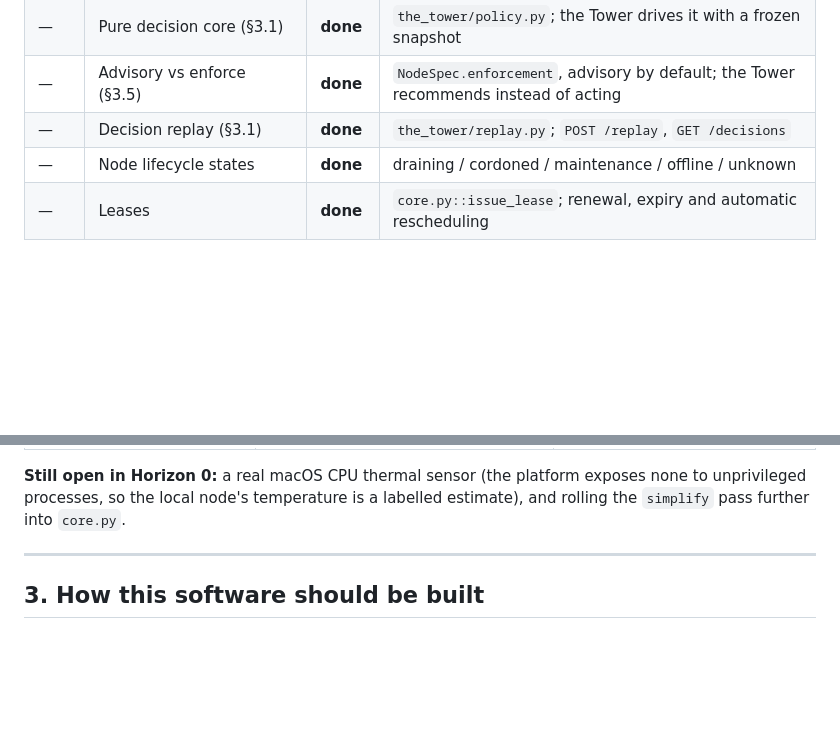
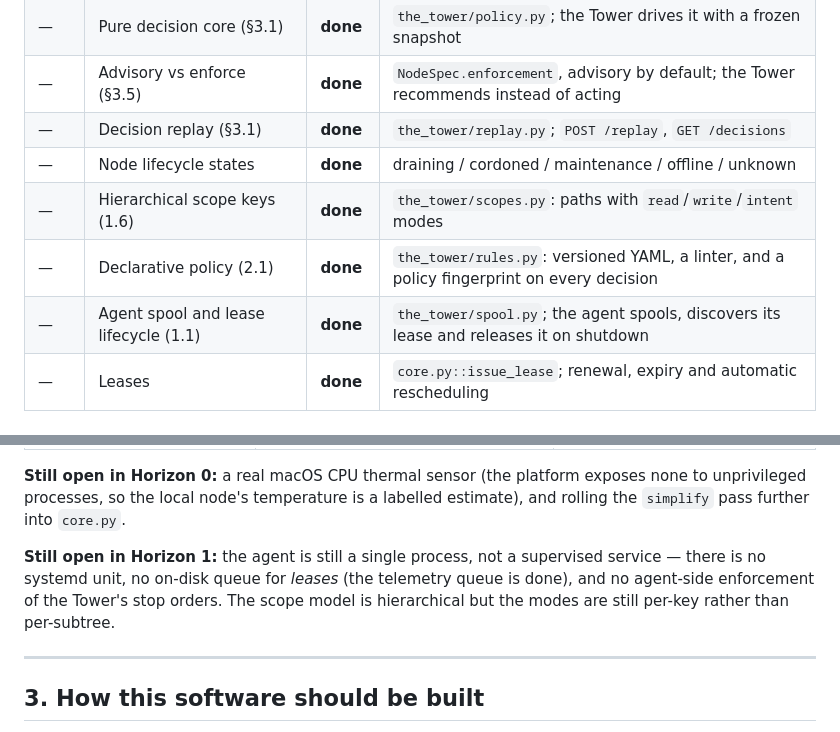
Before and after one commit to hamanakam1/the-tower, a Markdown page: docs/roadmap.md, 2 parts joined by grey strips. Rendered like a GitHub page; blank space fills up the shorter version.

```diff
--- a/docs/roadmap.md
+++ b/docs/roadmap.md
@@ -265,6 +265,9 @@ what was intended.
 | — | Advisory vs enforce (§3.5) | **done** | `NodeSpec.enforcement`, advisory by default; the Tower recommends instead of acting |
 | — | Decision replay (§3.1) | **done** | `the_tower/replay.py`; `POST /replay`, `GET /decisions` |
 | — | Node lifecycle states | **done** | draining / cordoned / maintenance / offline / unknown |
+| — | Hierarchical scope keys (1.6) | **done** | `the_tower/scopes.py`: paths with `read`/`write`/`intent` modes |
+| — | Declarative policy (2.1) | **done** | `the_tower/rules.py`: versioned YAML, a linter, and a policy fingerprint on every decision |
+| — | Agent spool and lease lifecycle (1.1) | **done** | `the_tower/spool.py`; the agent spools, discovers its lease and releases it on shutdown |
 | — | Leases | **done** | `core.py::issue_lease`; renewal, expiry and automatic rescheduling |
 
 ### The guarantees that now hold
@@ -308,6 +311,12 @@ Each one has a test.
 exposes none to unprivileged processes, so the local node's temperature is a
 labelled estimate), and rolling the `simplify` pass further into
 `core.py`.
+
+**Still open in Horizon 1:** the agent is still a single process, not a
+supervised service — there is no systemd unit, no on-disk queue for *leases*
+(the telemetry queue is done), and no agent-side enforcement of the Tower's
+stop orders. The scope model is hierarchical but the modes are still
+per-key rather than per-subtree.
 
 ---
 
```
Also changed, not shown: CHANGELOG.md (+12 -0 lines), README.md (+18 -2 lines).
